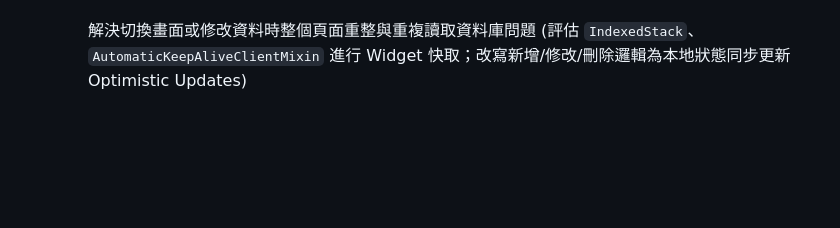
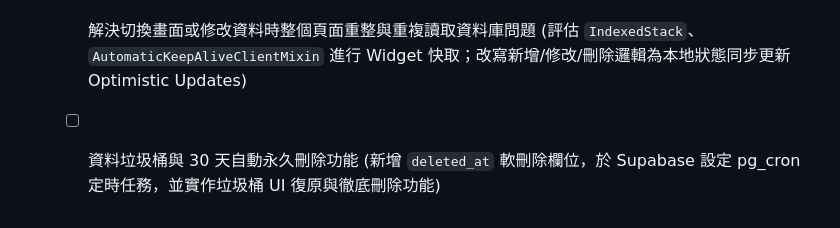
Before and after one commit to Brianliu0211/project67, a Markdown page: docs/進度.md, the part around the change. GitHub-like rendering; blank space fills up the shorter version.

Commit message:
進度更新

```diff
--- a/docs/進度.md
+++ b/docs/進度.md
@@ -72,3 +72,4 @@
   - [ ] 電子名片生成與 Google 雲端硬碟匯出功能 (勾選資料動態生成卡片，支援轉圖/PDF 匯出或 vCard/.vcf 格式，整合 `google_sign_in` 與 `googleapis` 備份至 Google Drive)
 - [ ] **系統架構與效能優化 (跨模組)** (對齊 [巨獸待辦](02_巨獸_工作區/想法存放區/待辦事項.md))
   - [ ] 解決切換畫面或修改資料時整個頁面重整與重複讀取資料庫問題 (評估 `IndexedStack`、`AutomaticKeepAliveClientMixin` 進行 Widget 快取；改寫新增/修改/刪除邏輯為本地狀態同步更新 Optimistic Updates)
+  - [ ] 資料垃圾桶與 30 天自動永久刪除功能 (新增 `deleted_at` 軟刪除欄位，於 Supabase 設定 pg_cron 定時任務，並實作垃圾桶 UI 復原與徹底刪除功能)
```
Also changed, not shown: 1 other file.
